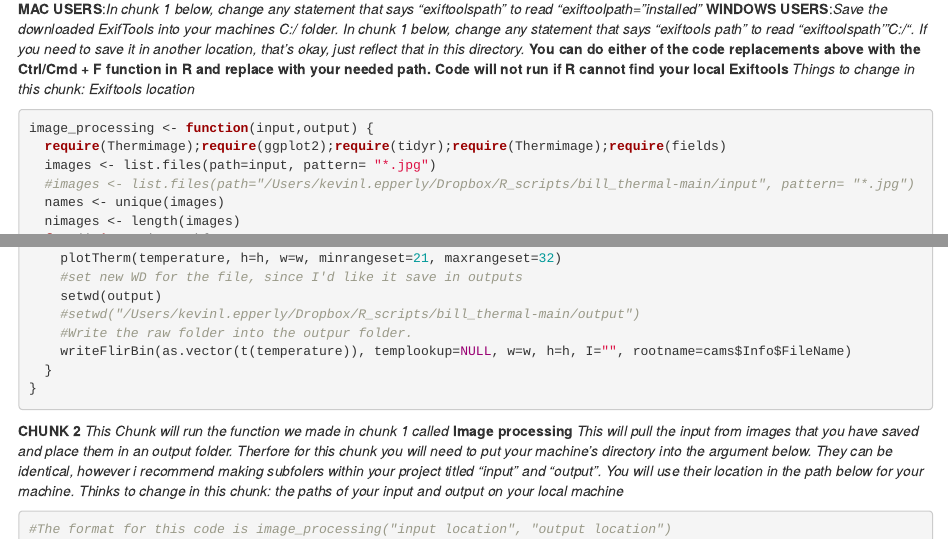
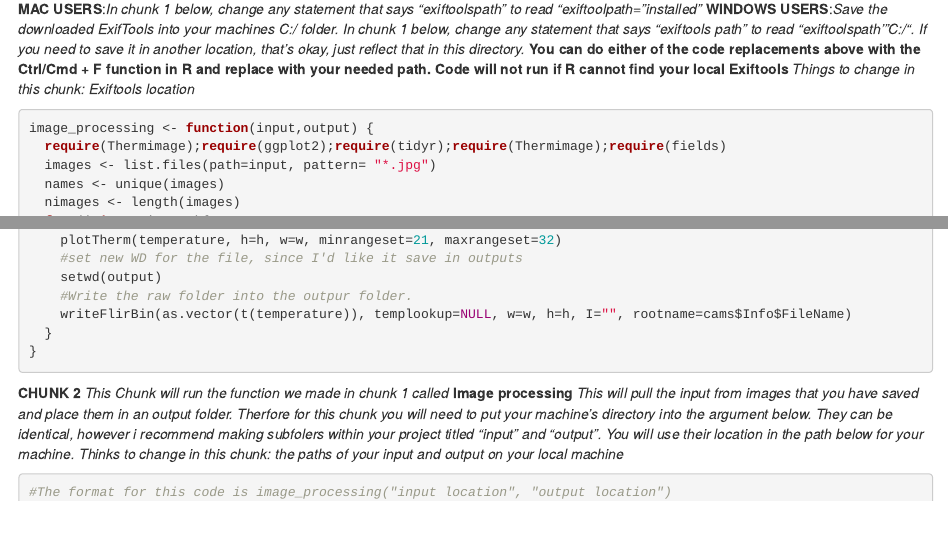
Before and after one commit to eltingrosalee/bill_thermal, an R Markdown document (FLIRjpg_processing.Rmd): the page in a window 1100 px wide, from 290 px down, and a second part further down, joined at a grey line. Rendered offline with R 4.5, knitr and Pandoc, with nearby package versions; some code elsewhere in the file could not run offline.

Commit message:
Minor changes, running code again with same files to illustrate in meeting.

```diff
--- a/FLIRjpg_processing.Rmd
+++ b/FLIRjpg_processing.Rmd
@@ -26,7 +26,6 @@ knitr::opts_chunk$set(echo = TRUE)
 image_processing <- function(input,output) {
   require(Thermimage);require(ggplot2);require(tidyr);require(Thermimage);require(fields)
   images <- list.files(path=input, pattern= "*.jpg")
-  #images <- list.files(path="/Users/kevinl.epperly/Dropbox/R_scripts/bill_thermal-main/input", pattern= "*.jpg")
   names <- unique(images)
   nimages <- length(images)
   for (i in 1:nimages){
@@ -81,7 +80,6 @@ image_processing <- function(input,output) {
     plotTherm(temperature, h=h, w=w, minrangeset=21, maxrangeset=32)
     #set new WD for the file, since I'd like it save in outputs
     setwd(output)
-    #setwd("/Users/kevinl.epperly/Dropbox/R_scripts/bill_thermal-main/output")
     #Write the raw folder into the outpur folder.
     writeFlirBin(as.vector(t(temperature)), templookup=NULL, w=w, h=h, I="", rootname=cams$Info$FileName)
   }
```
Also changed, not shown: bill_thermal_code_2.Rmd (+3 -0 lines), IR_0287.jpg (deleted), IR_1895.jpg (deleted), IR_1913.jpg (deleted), input/IR_0289.jpg (added), input/IR_1895.jpg (deleted), input/IR_1905.jpg (added), input/IR_1907.jpg (added), 3 other files.
